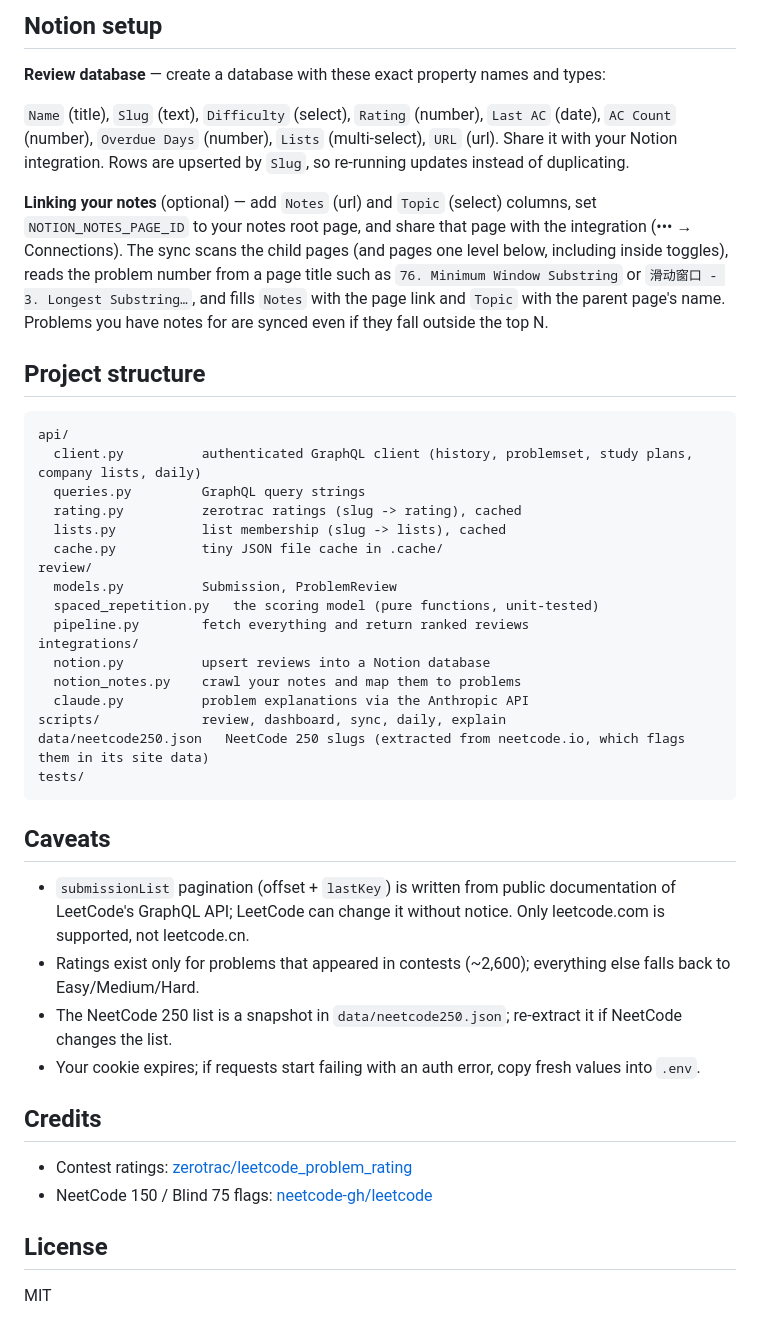
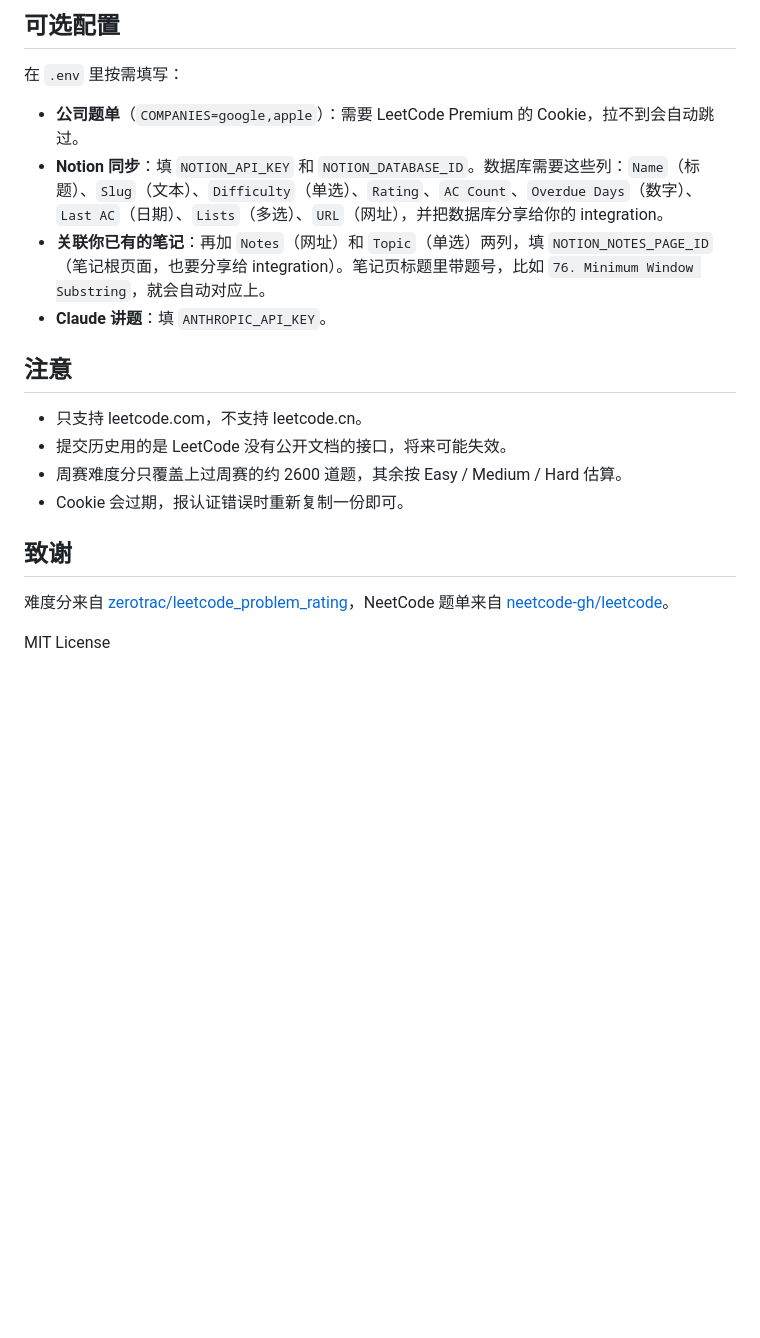
Before and after one commit to jingpeng7527/leetcode-toolkit, a Markdown page: README.md, the part around one of its changes. Rendered like a GitHub page; blank space fills up the shorter version.

````diff
--- a/README.md
+++ b/README.md
@@ -58,46 +35,22 @@ python3 -m pytest tests                    # unit tests
 
-## Notion setup
+## 可选配置
 
-**Review database** — create a database with these exact property names and types:
+在 `.env` 里按需填写：
 
-`Name` (title), `Slug` (text), `Difficulty` (select), `Rating` (number), `Last AC` (date), `AC Count` (number), `Overdue Days` (number), `Lists` (multi-select), `URL` (url). Share it with your Notion integration. Rows are upserted by `Slug`, so re-running updates instead of duplicating.
+- **公司题单**（`COMPANIES=google,apple`）：需要 LeetCode Premium 的 Cookie，拉不到会自动跳过。
+- **Notion 同步**：填 `NOTION_API_KEY` 和 `NOTION_DATABASE_ID`。数据库需要这些列：`Name`（标题）、`Slug`（文本）、`Difficulty`（单选）、`Rating`、`AC Count`、`Overdue Days`（数字）、`Last AC`（日期）、`Lists`（多选）、`URL`（网址），并把数据库分享给你的 integration。
+- **关联你已有的笔记**：再加 `Notes`（网址）和 `Topic`（单选）两列，填 `NOTION_NOTES_PAGE_ID`（笔记根页面，也要分享给 integration）。笔记页标题里带题号，比如 `76. Minimum Window Substring`，就会自动对应上。
+- **Claude 讲题**：填 `ANTHROPIC_API_KEY`。
 
-**Linking your notes** (optional) — add `Notes` (url) and `Topic` (select) columns, set `NOTION_NOTES_PAGE_ID` to your notes root page, and share that page with the integration (••• → Connections). The sync scans the child pages (and pages one level below, including inside toggles), reads the problem number from a page title such as `76. Minimum Window Substring` or `滑动窗口 - 3. Longest Substring…`, and fills `Notes` with the page link and `Topic` with the parent page's name. Problems you have notes for are synced even if they fall outside the top N.
+## 注意
 
-## Project structure
+- 只支持 leetcode.com，不支持 leetcode.cn。
+- 提交历史用的是 LeetCode 没有公开文档的接口，将来可能失效。
+- 周赛难度分只覆盖上过周赛的约 2600 道题，其余按 Easy / Medium / Hard 估算。
+- Cookie 会过期，报认证错误时重新复制一份即可。
 
-```
-api/
-  client.py          authenticated GraphQL client (history, problemset, study plans, company lists, daily)
-  queries.py         GraphQL query strings
-  rating.py          zerotrac ratings (slug -> rating), cached
-  lists.py           list membership (slug -> lists), cached
-  cache.py           tiny JSON file cache in .cache/
-review/
-  models.py          Submission, ProblemReview
-  spaced_repetition.py   the scoring model (pure functions, unit-tested)
-  pipeline.py        fetch everything and return ranked reviews
-integrations/
-  notion.py          upsert reviews into a Notion database
-  notion_notes.py    crawl your notes and map them to problems
-  claude.py          problem explanations via the Anthropic API
-scripts/             review, dashboard, sync, daily, explain
-data/neetcode250.json   NeetCode 250 slugs (extracted from neetcode.io, which flags them in its site data)
-tests/
-```
+## 致谢
 
-## Caveats
+难度分来自 [zerotrac/leetcode_problem_rating](https://github.com/zerotrac/leetcode_problem_rating)，NeetCode 题单来自 [neetcode-gh/leetcode](https://github.com/neetcode-gh/leetcode)。
 
-- `submissionList` pagination (offset + `lastKey`) is written from public documentation of LeetCode's GraphQL API; LeetCode can change it without notice. Only leetcode.com is supported, not leetcode.cn.
-- Ratings exist only for problems that appeared in contests (~2,600); everything else falls back to Easy/Medium/Hard.
-- The NeetCode 250 list is a snapshot in `data/neetcode250.json`; re-extract it if NeetCode changes the list.
-- Your cookie expires; if requests start failing with an auth error, copy fresh values into `.env`.
-
-## Credits
-
-- Contest ratings: [zerotrac/leetcode_problem_rating](https://github.com/zerotrac/leetcode_problem_rating)
-- NeetCode 150 / Blind 75 flags: [neetcode-gh/leetcode](https://github.com/neetcode-gh/leetcode)
-
-## License
-
-MIT
+MIT License
````
Also changed, not shown: other parts of README.md (+19 -42 lines).
